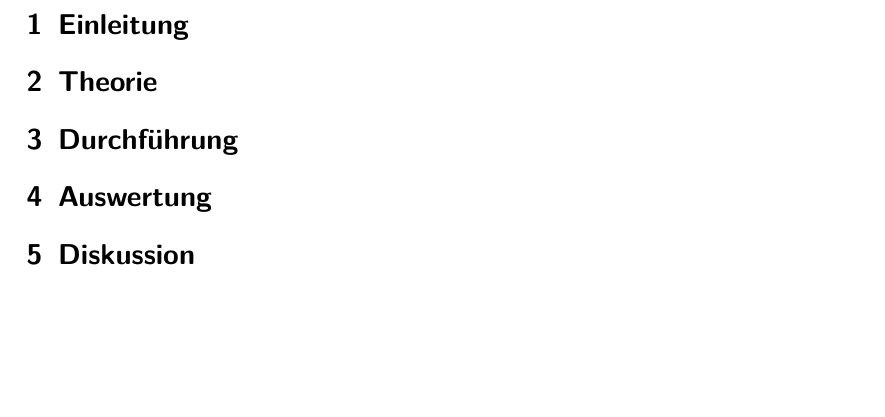
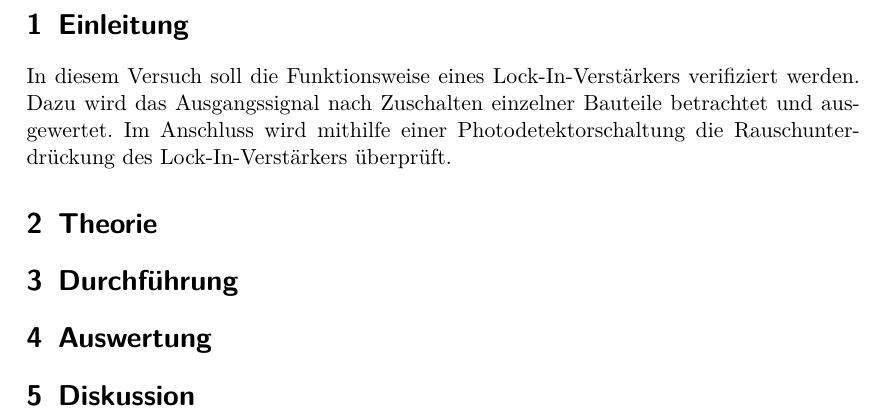
Before and after one commit to dlmsr/praktikum, a LaTeX document (V303/protokoll.tex, which reads V303/einleitung.tex): part of page 3 of 3, cut so that both start at the same text, the shorter picture padded with empty space. Compiled offline with pdfLaTeX.

Commit message:
Update: 10.12.2012 18:01

```diff
--- a/V303/einleitung.tex
+++ b/V303/einleitung.tex
@@ -1,5 +1,2 @@
-% This work is licensed under the Creative Commons
-% Attribution-NonCommercial 3.0 Unported License. To view a copy of this
-% license, visit http://creativecommons.org/licenses/by-nc/3.0/.
-
 \section{Einleitung}
+In diesem Versuch soll die Funktionsweise eines Lock-In-Verstärkers verifiziert werden. Dazu wird das Ausgangssignal nach Zuschalten einzelner Bauteile betrachtet und ausgewertet. Im Anschluss wird mithilfe einer Photodetektorschaltung die Rauschunterdrückung des Lock-In-Verstärkers überprüft.
```
